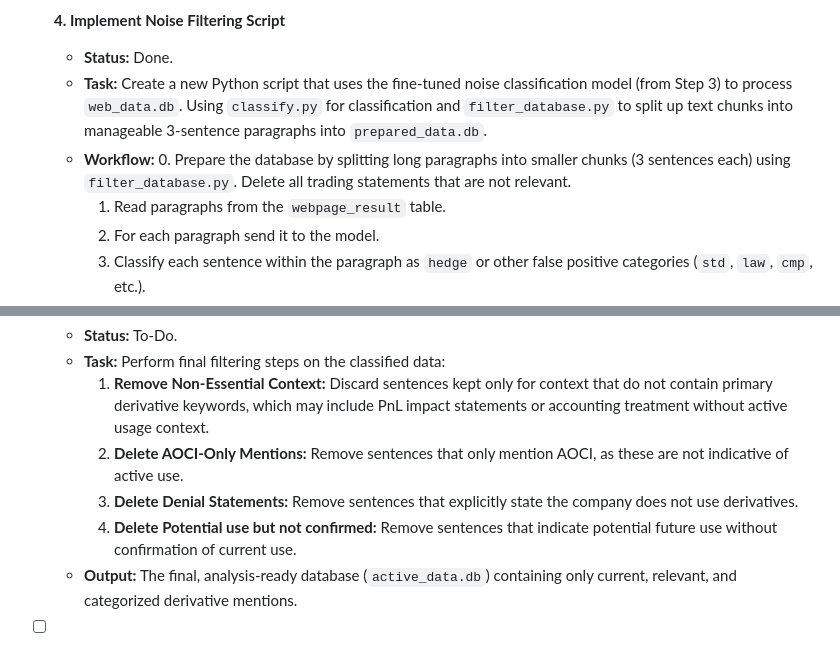
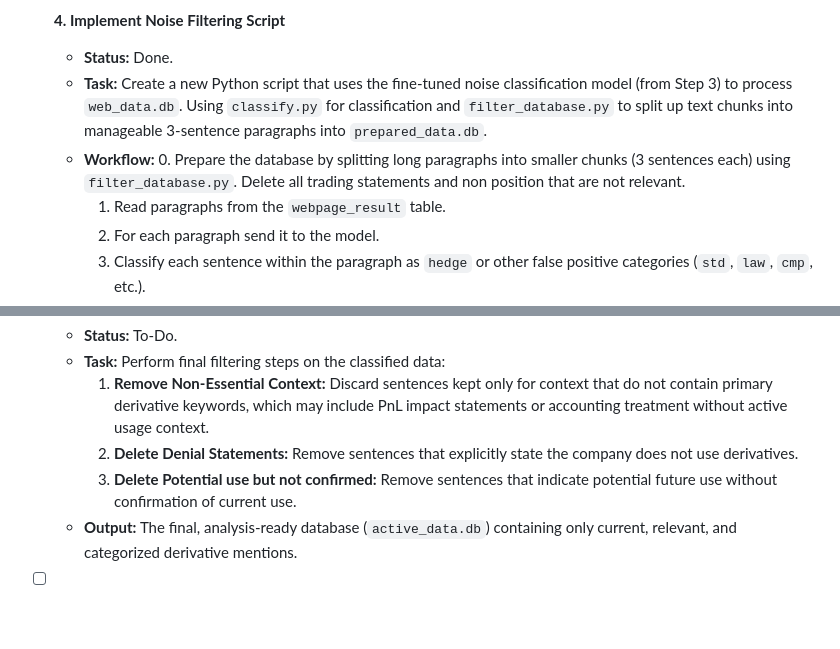
Before and after one commit to DerivedFunction01/acct-cik, a Markdown page: main/TODO.md, 2 parts joined by grey strips. Rendered like a GitHub page; blank space fills up the shorter version.

Commit message:
move aoci deletion

```diff
--- a/main/TODO.md
+++ b/main/TODO.md
@@ -28,7 +28,7 @@ This document outlines the development roadmap for building a classified dataset
 
   - **Status:** Done.
   - **Task:** Create a new Python script that uses the fine-tuned noise classification model (from Step 3) to process `web_data.db`. Using `classify.py` for classification and `filter_database.py` to split up text chunks into manageable 3-sentence paragraphs into `prepared_data.db`.
-  - **Workflow:** 0. Prepare the database by splitting long paragraphs into smaller chunks (3 sentences each) using `filter_database.py`. Delete all trading statements that are not relevant.
+  - **Workflow:** 0. Prepare the database by splitting long paragraphs into smaller chunks (3 sentences each) using `filter_database.py`. Delete all trading statements and non position that are not relevant.
     1. Read paragraphs from the `webpage_result` table.
     2. For each paragraph send it to the model.
     3. Classify each sentence within the paragraph as `hedge` or other false positive categories (`std`, `law`, `cmp`, etc.).
@@ -79,9 +79,8 @@ This document outlines the development roadmap for building a classified dataset
   - **Status:** To-Do.
   - **Task:** Perform final filtering steps on the classified data:
     1. **Remove Non-Essential Context:** Discard sentences kept only for context that do not contain primary derivative keywords, which may include PnL impact statements or accounting treatment without active usage context.
-    2. **Delete AOCI-Only Mentions:** Remove sentences that only mention AOCI, as these are not indicative of active use.
-    3. **Delete Denial Statements:** Remove sentences that explicitly state the company does not use derivatives.
-    4. **Delete Potential use but not confirmed:** Remove sentences that indicate potential future use without confirmation of current use.
+    2. **Delete Denial Statements:** Remove sentences that explicitly state the company does not use derivatives.
+    3. **Delete Potential use but not confirmed:** Remove sentences that indicate potential future use without confirmation of current use.
   - **Output:** The final, analysis-ready database (`active_data.db`) containing only current, relevant, and categorized derivative mentions.
 
 - [ ] **8. Aggregation & Analysis**
```
